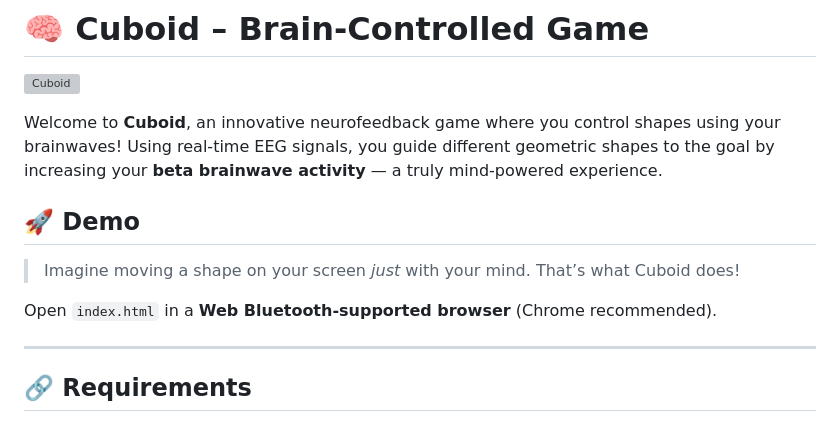
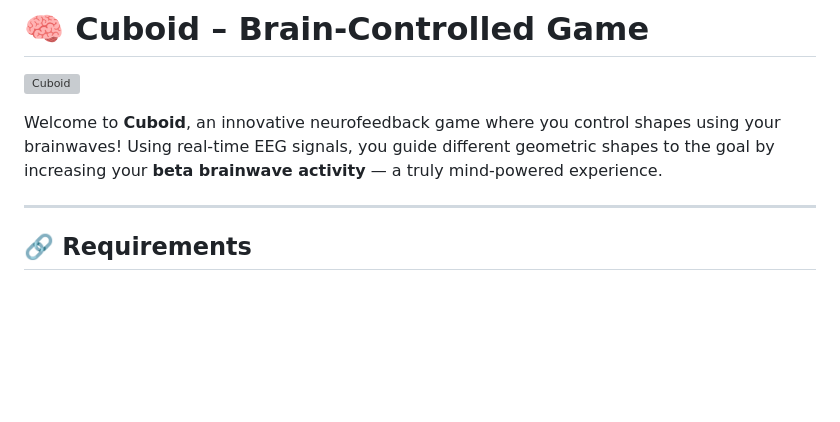
Before and after one commit to Ritika8081/Cuboid, a Markdown page: README.md, the part around the change printed below. Rendered like a GitHub page; blank space fills up the shorter version; grey boxes are pictures that could not be loaded.

```diff
--- a/README.md
+++ b/README.md
@@ -4,13 +4,7 @@
 
 Welcome to **Cuboid**, an innovative neurofeedback game where you control shapes using your brainwaves! Using real-time EEG signals, you guide different geometric shapes to the goal by increasing your **beta brainwave activity** — a truly mind-powered experience.
 
-## 🚀 Demo
-
-> Imagine moving a shape on your screen *just* with your mind. That’s what Cuboid does!
-
-Open `index.html` in a **Web Bluetooth-supported browser** (Chrome recommended).
-
----
+----
 
 ## 🔗 Requirements
 
```
Also changed, not shown: other parts of README.md (+1 -1 lines).
